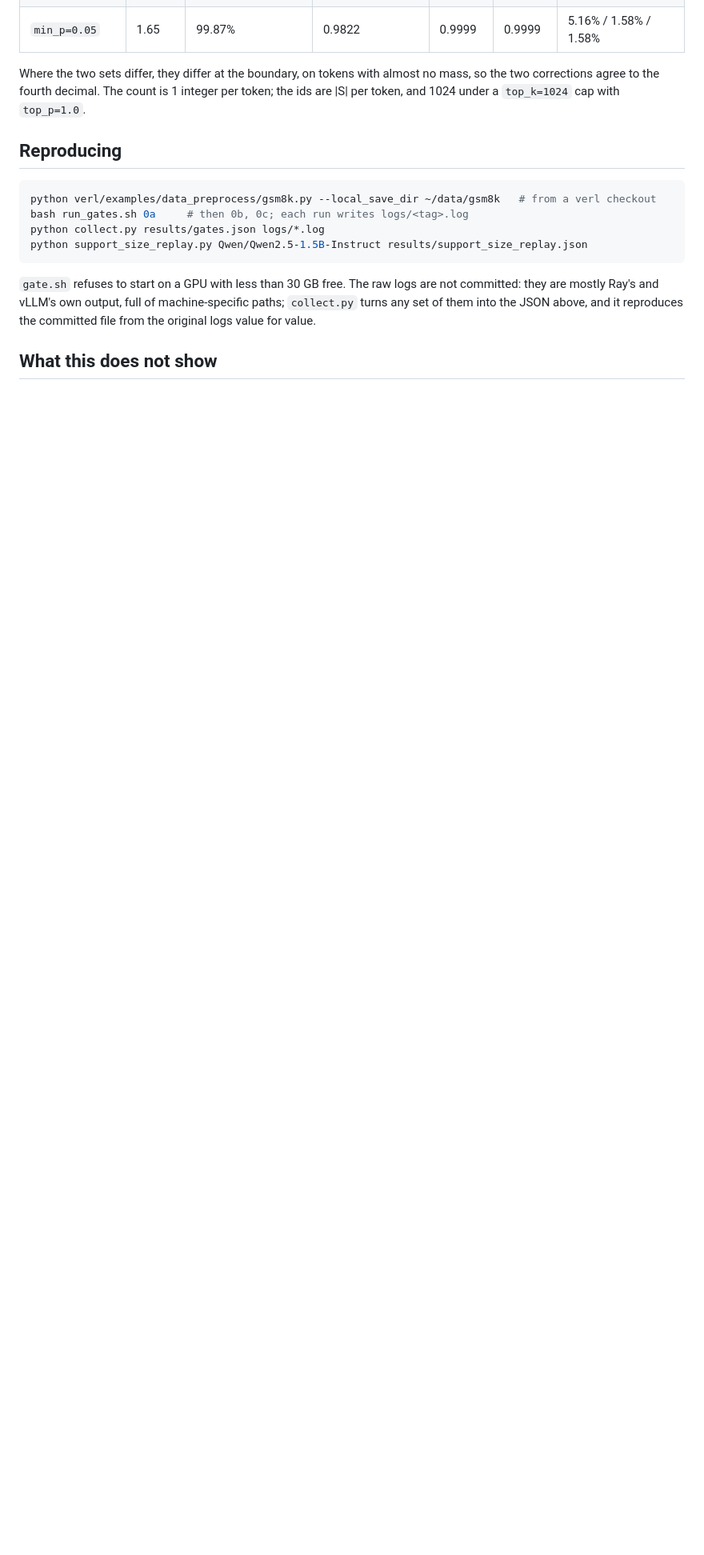
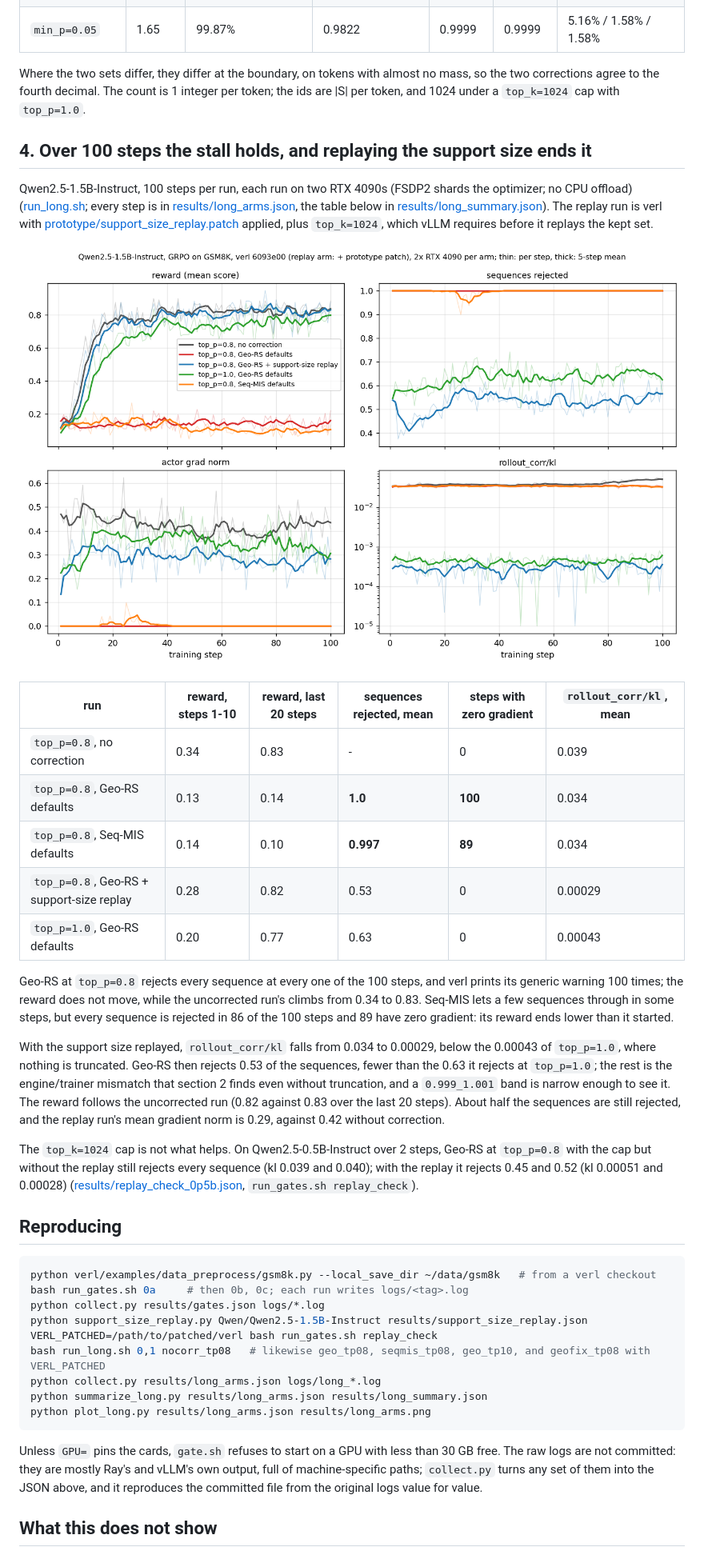
Before and after one commit to GuoCheng24/batch-logprob-gap, a Markdown page: verl/README.md, the part around one of its changes. Shown at 80% size. Drawn GitHub-style; pictures changed too: verl/results/long_arms.png (added); blank space fills up the shorter version.

````diff
--- a/verl/README.md
+++ b/verl/README.md
@@ -67,6 +68,44 @@ Where the two sets differ, they differ at the boundary, on tokens with almost no
 the two corrections agree to the fourth decimal. The count is 1 integer per token; the ids
 are |S| per token, and 1024 under a `top_k=1024` cap with `top_p=1.0`.
 
+## 4. Over 100 steps the stall holds, and replaying the support size ends it
+
+Qwen2.5-1.5B-Instruct, 100 steps per run, each run on two RTX 4090s (FSDP2 shards the
+optimizer; no CPU offload) ([run_long.sh](run_long.sh); every step is in
+[results/long_arms.json](results/long_arms.json), the table below in
+[results/long_summary.json](results/long_summary.json)). The replay run is verl with
+[prototype/support_size_replay.patch](prototype/) applied, plus `top_k=1024`, which vLLM
+requires before it replays the kept set.
+
+![Reward, rejected fraction, gradient norm and rollout_corr/kl over 100 steps for the five runs](results/long_arms.png)
+
+| run | reward, steps 1-10 | reward, last 20 steps | sequences rejected, mean | steps with zero gradient | `rollout_corr/kl`, mean |
+|---|---|---|---|---|---|
+| `top_p=0.8`, no correction | 0.34 | 0.83 | - | 0 | 0.039 |
+| `top_p=0.8`, Geo-RS defaults | 0.13 | 0.14 | **1.0** | **100** | 0.034 |
+| `top_p=0.8`, Seq-MIS defaults | 0.14 | 0.10 | **0.997** | **89** | 0.034 |
+| `top_p=0.8`, Geo-RS + support-size replay | 0.28 | 0.82 | 0.53 | 0 | 0.00029 |
+| `top_p=1.0`, Geo-RS defaults | 0.20 | 0.77 | 0.63 | 0 | 0.00043 |
+
+Geo-RS at `top_p=0.8` rejects every sequence at every one of the 100 steps, and verl prints
+its generic warning 100 times; the reward does not move, while the uncorrected run's climbs
+from 0.34 to 0.83. Seq-MIS lets a few sequences through in some steps, but every sequence is
+rejected in 86 of the 100 steps and 89 have zero gradient: its reward ends lower than it
+started.
+
+With the support size replayed, `rollout_corr/kl` falls from 0.034 to 0.00029, below the
+0.00043 of `top_p=1.0`, where nothing is truncated. Geo-RS then rejects 0.53 of the sequences,
+fewer than the 0.63 it rejects at `top_p=1.0`; the rest is the engine/trainer mismatch that
+section 2 finds even without truncation, and a `0.999_1.001` band is narrow enough to see it.
+The reward follows the uncorrected run (0.82 against 0.83 over the last 20 steps). About half
+the sequences are still rejected, and the replay run's mean gradient norm is 0.29, against
+0.42 without correction.
+
+The `top_k=1024` cap is not what helps. On Qwen2.5-0.5B-Instruct over 2 steps, Geo-RS at
+`top_p=0.8` with the cap but without the replay still rejects every sequence (kl 0.039 and
+0.040); with the replay it rejects 0.45 and 0.52 (kl 0.00051 and 0.00028)
+([results/replay_check_0p5b.json](results/replay_check_0p5b.json), `run_gates.sh replay_check`).
+
 ## Reproducing
 
 ```bash
@@ -74,10 +113,16 @@ python verl/examples/data_preprocess/gsm8k.py --local_save_dir ~/data/gsm8k   #
 bash run_gates.sh 0a     # then 0b, 0c; each run writes logs/<tag>.log
 python collect.py results/gates.json logs/*.log
 python support_size_replay.py Qwen/Qwen2.5-1.5B-Instruct results/support_size_replay.json
+VERL_PATCHED=/path/to/patched/verl bash run_gates.sh replay_check
+bash run_long.sh 0,1 nocorr_tp08   # likewise geo_tp08, seqmis_tp08, geo_tp10, and geofix_tp08 with VERL_PATCHED
+python collect.py results/long_arms.json logs/long_*.log
+python summarize_long.py results/long_arms.json results/long_summary.json
+python plot_long.py results/long_arms.json results/long_arms.png
 ```
 
-`gate.sh` refuses to start on a GPU with less than 30 GB free. The raw logs are not committed:
-they are mostly Ray's and vLLM's own output, full of machine-specific paths; `collect.py`
+Unless `GPU=` pins the cards, `gate.sh` refuses to start on a GPU with less than 30 GB free.
+The raw logs are not committed: they are mostly Ray's and vLLM's own output, full of
+machine-specific paths; `collect.py`
 turns any set of them into the JSON above, and it reproduces the committed file from the
 original logs value for value.
 
````
Also changed, not shown: other parts of verl/README.md (+10 -6 lines), verl/prototype/README.md (added, +23 -0 lines), 11 other files.
